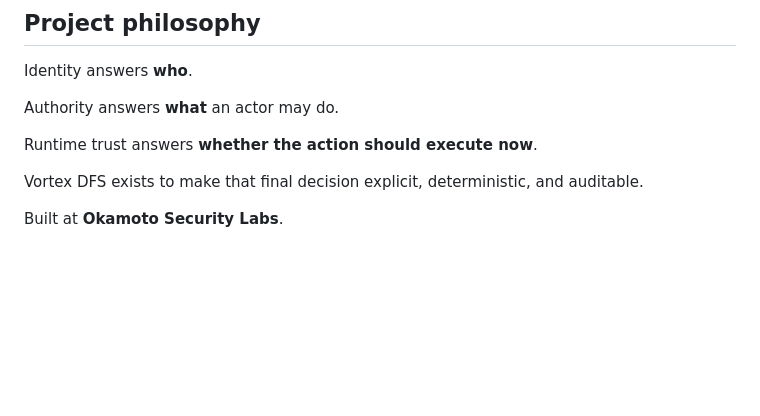
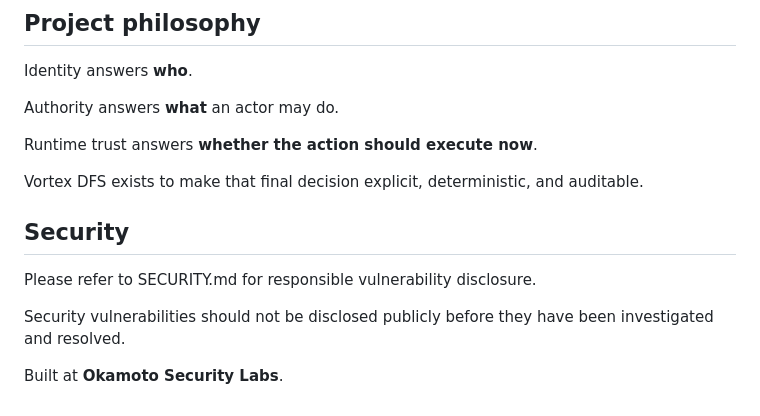
Before and after one commit to okamoto-security-labs/Vortex-DFS, a Markdown page: CONTRIBUTING.md, the part around the change. GitHub-like rendering; blank space fills up the shorter version.

Commit message:
docs: add security policy and refresh contributing guide

```diff
--- a/CONTRIBUTING.md
+++ b/CONTRIBUTING.md
@@ -197,4 +197,10 @@ Runtime trust answers **whether the action should execute now**.
 
 Vortex DFS exists to make that final decision explicit, deterministic, and auditable.
 
+## Security
+
+Please refer to SECURITY.md for responsible vulnerability disclosure.
+
+Security vulnerabilities should not be disclosed publicly before they have been investigated and resolved.
+
 Built at **Okamoto Security Labs**.
```
Also changed, not shown: SECURITY.md (added, +61 -0 lines).
